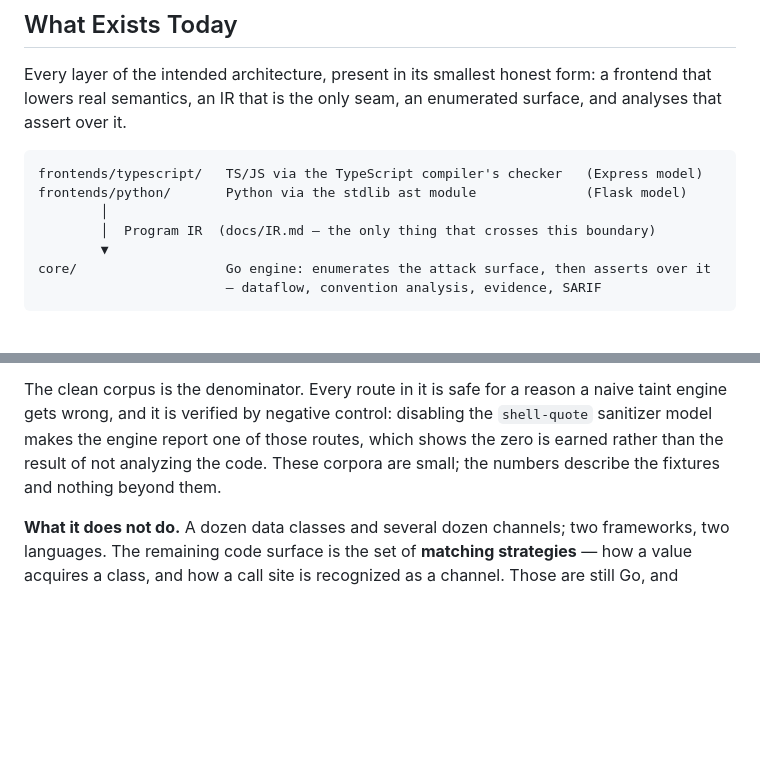
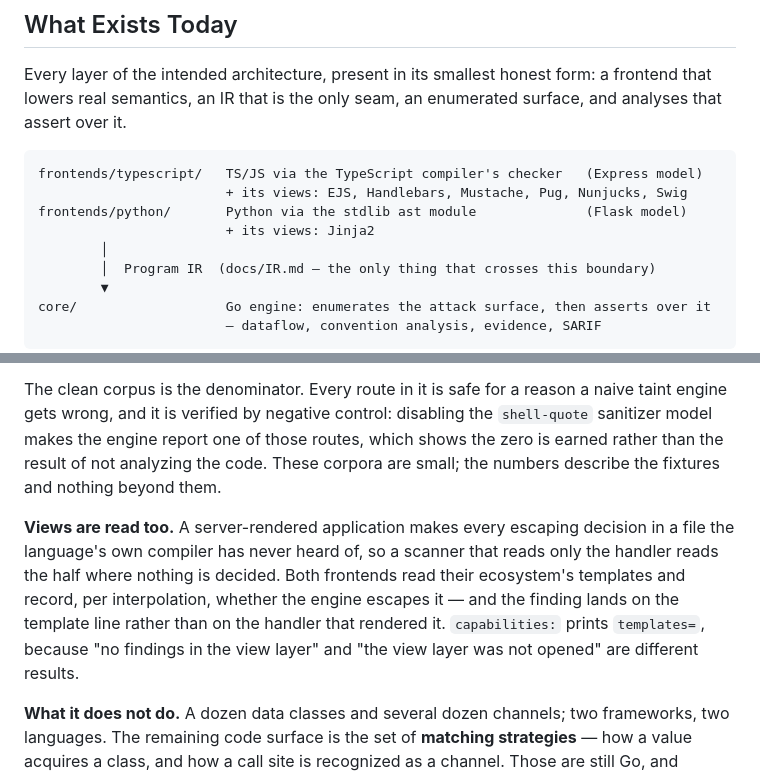
Before and after one commit to cyberproaustin/sast-engine, a Markdown page: README.md, 2 parts joined by grey strips. Drawn GitHub-style; blank space fills up the shorter version.

Commit message:
docs: the README says the views are read
A server-rendered application makes every escaping decision in a file the language's own
compiler has never heard of, and the front page described a scanner that read only the
handler. It also now says that `capabilities:` prints `templates=`, because 'no findings
in the view layer' and 'the view layer was not opened' are different results and the
report is the only place a reader can tell them apart.

Co-Authored-By: Claude Opus 5 (1M context) <noreply@anthropic.com>
Claude-Session: https://claude.ai/code/session_01GgZ28oBUD2xvQ93YL2EYWE

````diff
--- a/README.md
+++ b/README.md
@@ -59,7 +59,9 @@ and analyses that assert over it.
 
 ```
 frontends/typescript/   TS/JS via the TypeScript compiler's checker   (Express model)
+                        + its views: EJS, Handlebars, Mustache, Pug, Nunjucks, Swig
 frontends/python/       Python via the stdlib ast module              (Flask model)
+                        + its views: Jinja2
         │
         │  Program IR  (docs/IR.md — the only thing that crosses this boundary)
         ▼
@@ -294,6 +296,14 @@ sanitizer model makes the engine report one of those routes, which shows the zer
 earned rather than the result of not analyzing the code. These corpora are small; the
 numbers describe the fixtures and nothing beyond them.
 
+**Views are read too.** A server-rendered application makes every escaping decision in a
+file the language's own compiler has never heard of, so a scanner that reads only the
+handler reads the half where nothing is decided. Both frontends read their ecosystem's
+templates and record, per interpolation, whether the engine escapes it — and the finding
+lands on the template line rather than on the handler that rendered it. `capabilities:`
+prints `templates=`, because "no findings in the view layer" and "the view layer was not
+opened" are different results.
+
 **What it does not do.** A dozen data classes and several dozen channels; two frameworks,
 two languages. The remaining code surface is the set of **matching strategies** — how a value
 acquires a class, and how a call site is recognized as a channel. Those are still Go, and
````
